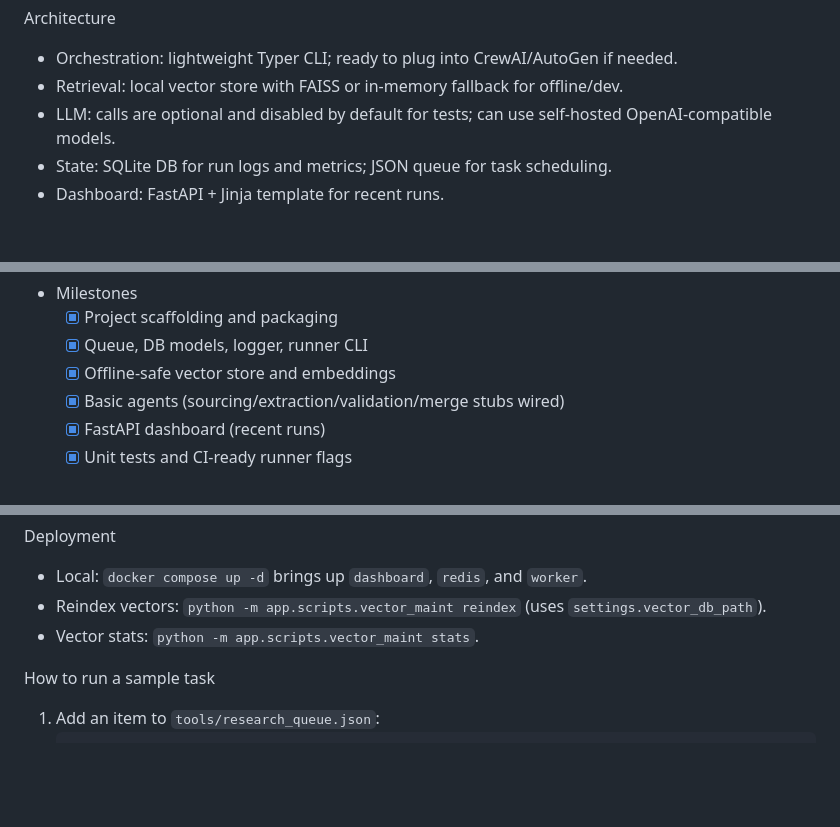
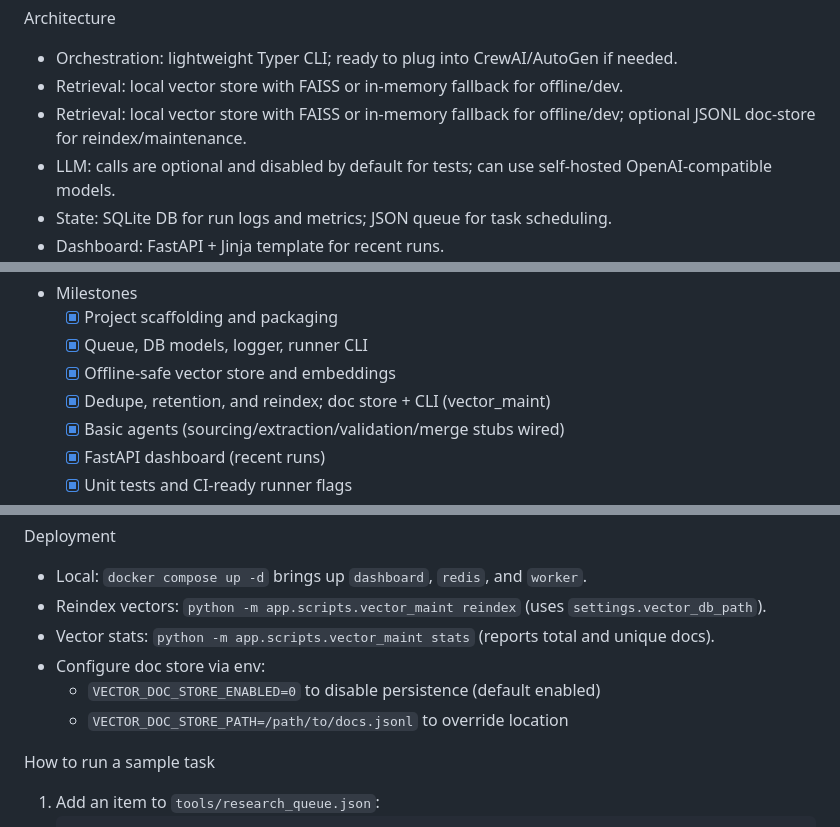
Before and after one commit to CryptoJym/fcra-compliance-researcher, a Markdown page: README.md, 3 parts joined by grey strips. GitHub-like rendering; blank space fills up the shorter version.

Commit message:
Docs: reflect vector doc-store + CLI; settings: add doc-store flags; vector_maint stats show unique; update issue mapping (#20)

```diff
--- a/README.md
+++ b/README.md
@@ -7,6 +7,7 @@ Project overview
 Architecture
 - Orchestration: lightweight Typer CLI; ready to plug into CrewAI/AutoGen if needed.
 - Retrieval: local vector store with FAISS or in-memory fallback for offline/dev.
+ - Retrieval: local vector store with FAISS or in-memory fallback for offline/dev; optional JSONL doc-store for reindex/maintenance.
 - LLM: calls are optional and disabled by default for tests; can use self-hosted OpenAI-compatible models.
 - State: SQLite DB for run logs and metrics; JSON queue for task scheduling.
 - Dashboard: FastAPI + Jinja template for recent runs.
@@ -53,6 +54,7 @@ Progress tracker
   - [x] Project scaffolding and packaging
   - [x] Queue, DB models, logger, runner CLI
   - [x] Offline-safe vector store and embeddings
+  - [x] Dedupe, retention, and reindex; doc store + CLI (vector_maint)
   - [x] Basic agents (sourcing/extraction/validation/merge stubs wired)
   - [x] FastAPI dashboard (recent runs)
   - [x] Unit tests and CI-ready runner flags
@@ -71,7 +73,10 @@ Progress tracker
 Deployment
 - Local: `docker compose up -d` brings up `dashboard`, `redis`, and `worker`.
 - Reindex vectors: `python -m app.scripts.vector_maint reindex` (uses `settings.vector_db_path`).
-- Vector stats: `python -m app.scripts.vector_maint stats`.
+- Vector stats: `python -m app.scripts.vector_maint stats` (reports total and unique docs).
+- Configure doc store via env:
+  - `VECTOR_DOC_STORE_ENABLED=0` to disable persistence (default enabled)
+  - `VECTOR_DOC_STORE_PATH=/path/to/docs.jsonl` to override location
 
 How to run a sample task
 1) Add an item to `tools/research_queue.json`:
```
